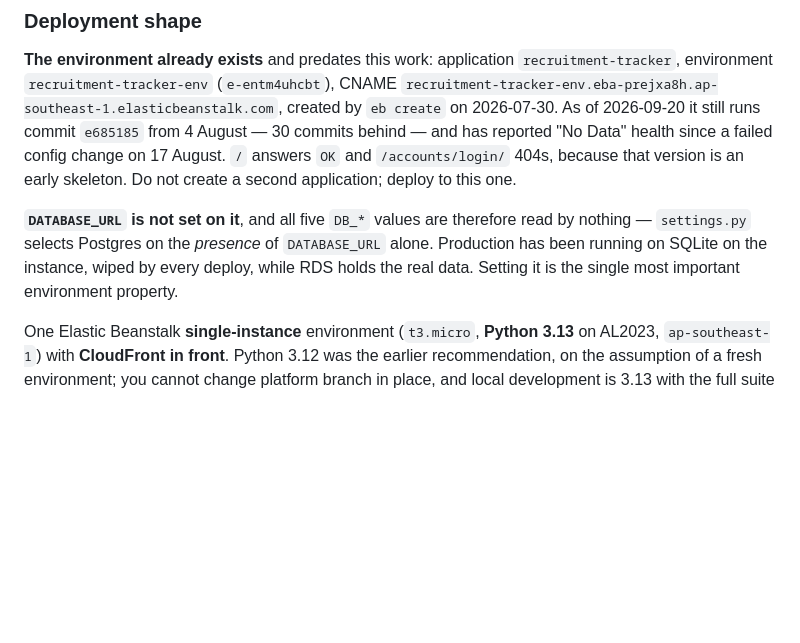
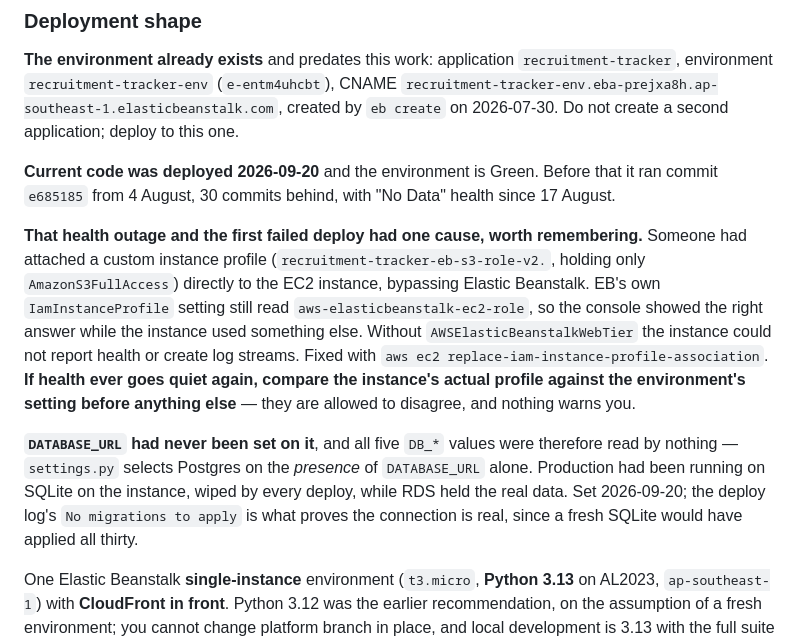
Before and after one commit to SenuP7/recruitment-tracker, a Markdown page: CLAUDE.md, the part around the change. GitHub-like rendering; blank space fills up the shorter version.

Commit message:
Record the deploy and the instance-profile drift that broke health

```diff
--- a/CLAUDE.md
+++ b/CLAUDE.md
@@ -482,17 +482,31 @@ or if `settings.py` reads a variable the template never mentions.
 **The environment already exists** and predates this work: application
 `recruitment-tracker`, environment `recruitment-tracker-env` (`e-entm4uhcbt`),
 CNAME `recruitment-tracker-env.eba-prejxa8h.ap-southeast-1.elasticbeanstalk.com`,
-created by `eb create` on 2026-07-30. As of 2026-09-20 it still runs commit
-`e685185` from 4 August — 30 commits behind — and has reported "No Data"
-health since a failed config change on 17 August. `/` answers `OK` and
-`/accounts/login/` 404s, because that version is an early skeleton. Do not
-create a second application; deploy to this one.
+created by `eb create` on 2026-07-30. Do not create a second application;
+deploy to this one.
 
-**`DATABASE_URL` is not set on it**, and all five `DB_*` values are therefore
-read by nothing — `settings.py` selects Postgres on the *presence* of
-`DATABASE_URL` alone. Production has been running on SQLite on the instance,
-wiped by every deploy, while RDS holds the real data. Setting it is the
-single most important environment property.
+**Current code was deployed 2026-09-20** and the environment is Green. Before
+that it ran commit `e685185` from 4 August, 30 commits behind, with "No Data"
+health since 17 August.
+
+**That health outage and the first failed deploy had one cause, worth
+remembering.** Someone had attached a custom instance profile
+(`recruitment-tracker-eb-s3-role-v2.`, holding only `AmazonS3FullAccess`)
+directly to the EC2 instance, bypassing Elastic Beanstalk. EB's own
+`IamInstanceProfile` setting still read `aws-elasticbeanstalk-ec2-role`, so
+the console showed the right answer while the instance used something else.
+Without `AWSElasticBeanstalkWebTier` the instance could not report health or
+create log streams. Fixed with `aws ec2
+replace-iam-instance-profile-association`. **If health ever goes quiet again,
+compare the instance's actual profile against the environment's setting
+before anything else** — they are allowed to disagree, and nothing warns you.
+
+**`DATABASE_URL` had never been set on it**, and all five `DB_*` values were
+therefore read by nothing — `settings.py` selects Postgres on the *presence*
+of `DATABASE_URL` alone. Production had been running on SQLite on the
+instance, wiped by every deploy, while RDS held the real data. Set 2026-09-20;
+the deploy log's `No migrations to apply` is what proves the connection is
+real, since a fresh SQLite would have applied all thirty.
 
 One Elastic Beanstalk **single-instance** environment (`t3.micro`, **Python
 3.13** on AL2023, `ap-southeast-1`) with **CloudFront in front**. Python 3.12
```
